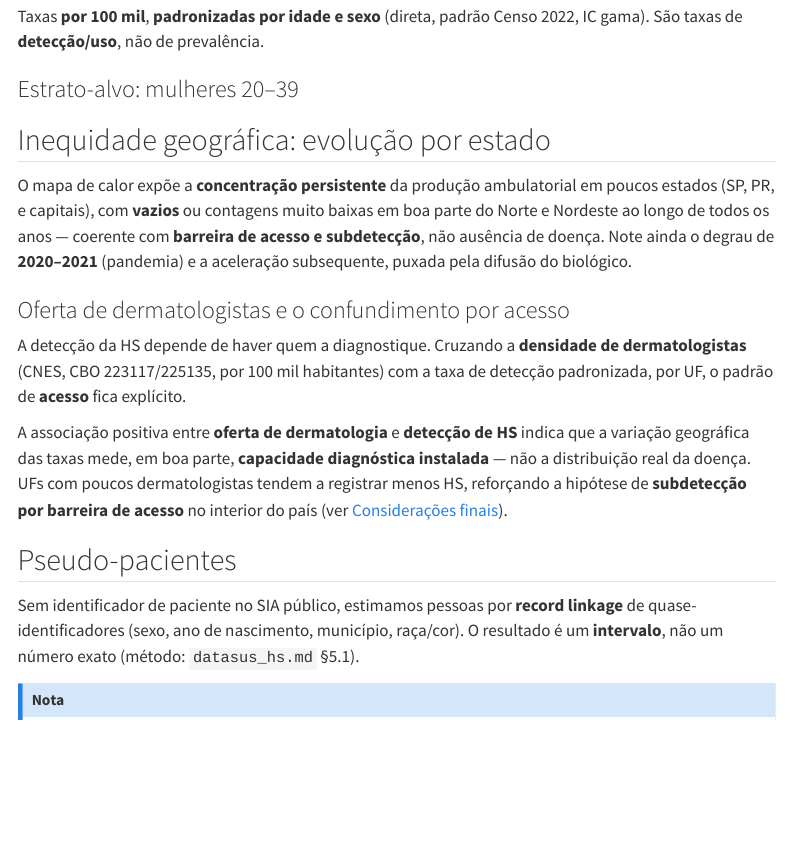
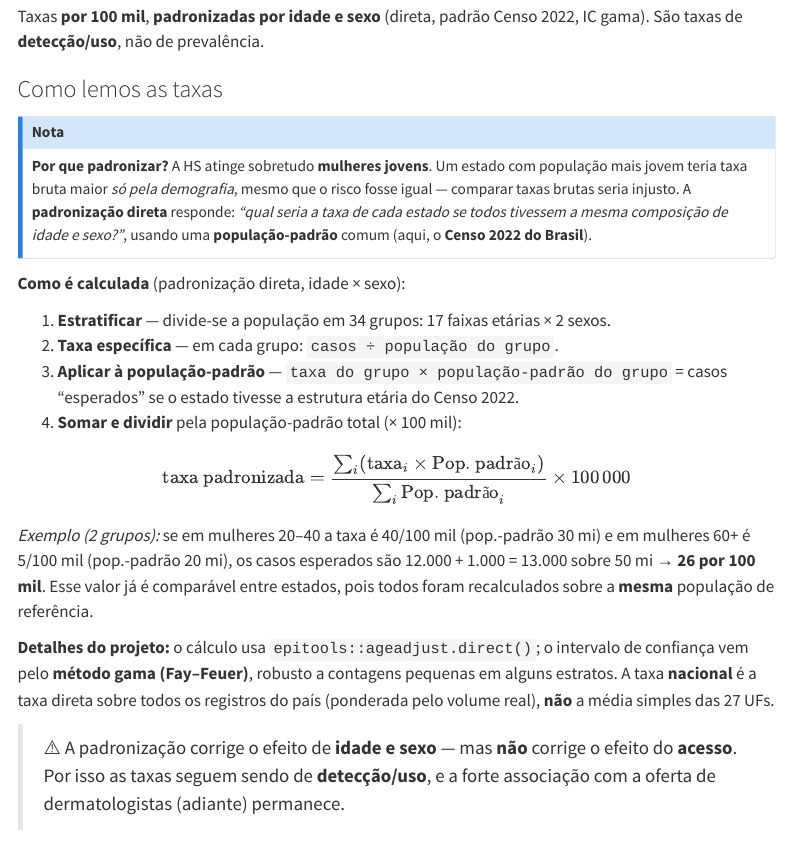
Before and after one commit to ronaldmoura1989/datasus_HS, a Quarto document (qmd/sia_hs.qmd): the page in a window 1100 px wide, from 300 px down. Rendered offline with R 4.5, knitr and Pandoc in place of Quarto, with nearby package versions; the code chunks are not run, so their results and figures are left out; menus at the side of the page are left out.

Commit message:
SIA: adiciona seção didática "Como lemos as taxas" (padronização direta)
Explica a padronização direta idade×sexo (problema, passos, fórmula, exemplo),
o IC gama (Fay–Feuer) e que a taxa nacional é direta (não média de UFs).

Co-Authored-By: Claude Opus 4.8 (1M context) <noreply@anthropic.com>

````diff
--- a/qmd/sia_hs.qmd
+++ b/qmd/sia_hs.qmd
@@ -60,6 +60,40 @@ sia |>
 
 Taxas **por 100 mil**, **padronizadas por idade e sexo** (direta, padrão Censo 2022,
 IC gama). São taxas de **detecção/uso**, não de prevalência.
+
+### Como lemos as taxas
+
+::: {.callout-nota}
+**Por que padronizar?** A HS atinge sobretudo **mulheres jovens**. Um estado com
+população mais jovem teria taxa bruta maior *só pela demografia*, mesmo que o risco
+fosse igual — comparar taxas brutas seria injusto. A **padronização direta** responde:
+*"qual seria a taxa de cada estado se todos tivessem a mesma composição de idade e
+sexo?"*, usando uma **população-padrão** comum (aqui, o **Censo 2022 do Brasil**).
+:::
+
+**Como é calculada** (padronização direta, idade × sexo):
+
+1. **Estratificar** — divide-se a população em 34 grupos: 17 faixas etárias × 2 sexos.
+2. **Taxa específica** — em cada grupo: `casos ÷ população do grupo`.
+3. **Aplicar à população-padrão** — `taxa do grupo × população-padrão do grupo` = casos
+   "esperados" se o estado tivesse a estrutura etária do Censo 2022.
+4. **Somar e dividir** pela população-padrão total (× 100 mil):
+
+$$\text{taxa padronizada} = \frac{\sum_i (\text{taxa}_i \times \text{Pop. padrão}_i)}{\sum_i \text{Pop. padrão}_i} \times 100\,000$$
+
+*Exemplo (2 grupos):* se em mulheres 20–40 a taxa é 40/100 mil (pop.-padrão 30 mi) e em
+mulheres 60+ é 5/100 mil (pop.-padrão 20 mi), os casos esperados são 12.000 + 1.000 =
+13.000 sobre 50 mi → **26 por 100 mil**. Esse valor já é comparável entre estados, pois
+todos foram recalculados sobre a **mesma** população de referência.
+
+**Detalhes do projeto:** o cálculo usa `epitools::ageadjust.direct()`; o intervalo de
+confiança vem pelo **método gama (Fay–Feuer)**, robusto a contagens pequenas em alguns
+estratos. A taxa **nacional** é a taxa direta sobre todos os registros do país (ponderada
+pelo volume real), **não** a média simples das 27 UFs.
+
+> ⚠️ A padronização corrige o efeito de **idade e sexo** — mas **não** corrige o efeito
+> do **acesso**. Por isso as taxas seguem sendo de **detecção/uso**, e a forte
+> associação com a oferta de dermatologistas (adiante) permanece.
 
 ```{r serie-pad}
 num <- contar_estrato(sia, col_uf = "uf_pcn")
````
Also changed, not shown: docs/search.json, 1 other file.
